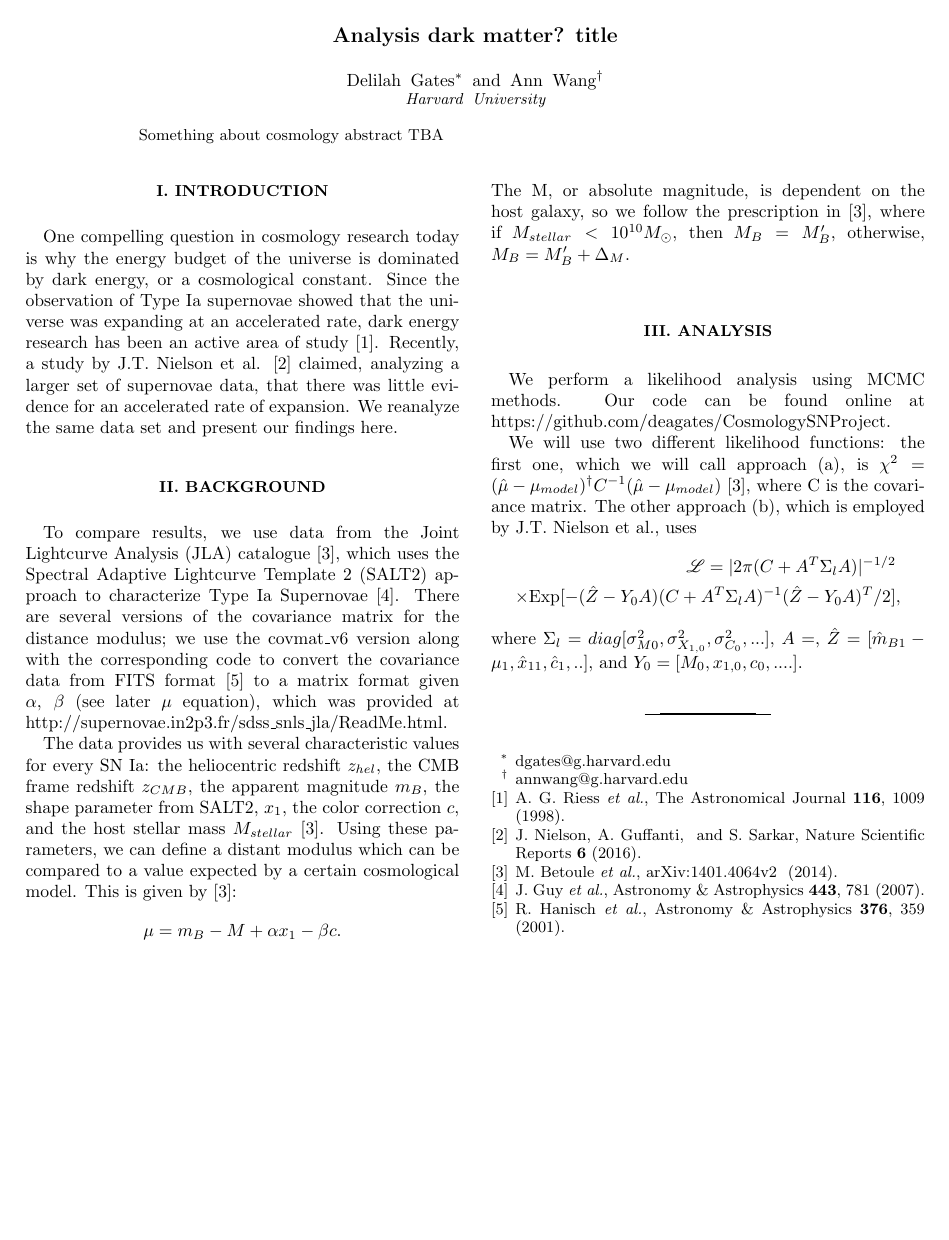
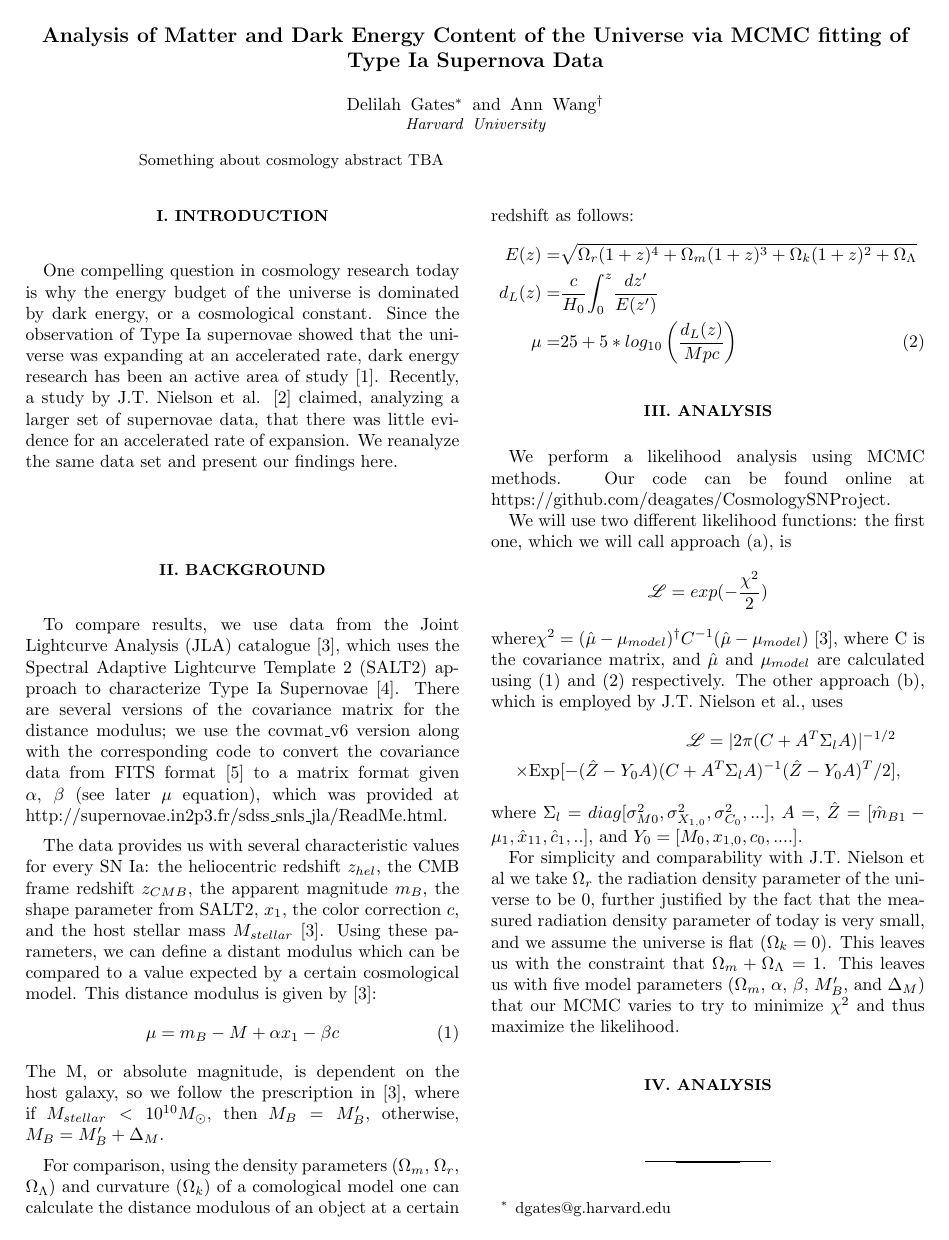
Before and after one commit to deagates/CosmologySNProject, a LaTeX paper (paper/report.tex): the whole page before the commit and page 1 of 2 after it. Compiled offline with pdfLaTeX.

Commit message:
Add files via upload

```diff
--- a/paper/report.tex
+++ b/paper/report.tex
@@ -6,7 +6,7 @@
 \usepackage{graphics,setspace,enumitem,graphicx,textpos}
 \begin{document}
 \bibliographystyle{plain}
-\title{	Analysis dark matter? title}
+\title{	Analysis of Matter and Dark Energy Content of the Universe via MCMC fitting of Type Ia Supernova Data}
 \author{Delilah Gates}
 \email{dgates@g.harvard.edu}
 \author{Ann Wang}
@@ -21,11 +21,29 @@ Something about cosmology abstract TBA
 One compelling question in cosmology research today is why the energy budget of the universe is dominated by dark energy, or a cosmological constant. Since the observation of Type Ia supernovae showed that the universe was expanding at an accelerated rate, dark energy research has been an active area of study \cite{riess_sn}. Recently, a study by J.T. Nielson et al. \cite{shocker} claimed, analyzing a larger set of supernovae data, that there was little evidence for an accelerated rate of expansion. We reanalyze the same data set and present our findings here.
 \section{II. Background}
 To compare results, we use data from the Joint Lightcurve Analysis (JLA) catalogue \cite{sdss}, which uses the Spectral Adaptive Lightcurve Template 2 (SALT2) approach to characterize Type Ia Supernovae \cite{salt2}. There are several versions of the covariance matrix for the distance modulus; we use the covmat\_v6 version along with the corresponding code to convert the covariance data from FITS format \cite{fits} to a matrix format given $\alpha$, $\beta$ (see later $\mu$ equation), which was provided at http://supernovae.in2p3.fr/sdss\_snls\_jla/ReadMe.html.
-\par The data provides us with several characteristic values for every SN Ia: the heliocentric redshift $z_{hel}$, the CMB frame redshift $z_{CMB}$, the apparent magnitude $m_B$, the shape parameter from SALT2, $x_1$, the color correction $c$, and the host stellar mass $M_{stellar}$ \cite{sdss}. Using these parameters, we can define a distant modulus which can be compared to a value expected by a certain cosmological model. This is given by \cite{sdss}: $$\mu = m_B - M + \alpha x_1 - \beta c.$$ The M, or absolute magnitude, is dependent on the host galaxy, so we follow the prescription in \cite{sdss}, where if $M_{stellar} < 10^{10} M_{\odot}$, then $M_B = M_B'$, otherwise, $M_B = M_B' + \Delta_M$.
+\par The data provides us with several characteristic values for every SN Ia: the heliocentric redshift $z_{hel}$, the CMB frame redshift $z_{CMB}$, the apparent magnitude $m_B$, the shape parameter from SALT2, $x_1$, the color correction $c$, and the host stellar mass $M_{stellar}$ \cite{sdss}. Using these parameters, we can define a distant modulus which can be compared to a value expected by a certain cosmological model. This distance modulus is given by \cite{sdss}:
+\begin{equation}
+\mu = m_B - M + \alpha x_1 - \beta c
+\end{equation}
+The M, or absolute magnitude, is dependent on the host galaxy, so we follow the prescription in \cite{sdss}, where if $M_{stellar} < 10^{10} M_{\odot}$, then $M_B = M_B'$, otherwise, $M_B = M_B' + \Delta_M$.
+
+For comparison, using the density parameters ($\Omega_m$, $\Omega_{r}$, $\Omega_{\Lambda}$) and curvature ($\Omega_k$) of a comological model one can calculate the distance modulous of an object at a certain redshift as follows:
+\begin{align}
+E(z)=&\sqrt{\Omega_{r}(1+z)^4 + \Omega_m(1+z)^3 + \Omega_k(1+z)^2 + \Omega_{\Lambda}} \nonumber \\
+d_L(z)=&\frac{c}{H_0} {\int_0}^z \frac{dz'}{E(z')} \nonumber \\
+\mu =& 25 + 5*log_{10} \left( \frac{d_L(z)}{Mpc} \right)
+\end{align}
+
+
 \section{III. Analysis}
 We perform a likelihood analysis using MCMC methods. Our code can be found online at https://github.com/deagates/CosmologySNProject.
-\par We will use two different likelihood functions: the first one, which we will call approach (a), is $\chi^2 = (\hat{\mu}-\mu_{model})^\dagger C^{-1} (\hat{\mu}-\mu_{model})$ \cite{sdss}, where C is the covariance matrix. The other approach (b), which is employed by J.T. Nielson et al., uses \begin{align*}\mathscr{L} = |2\pi(C+A^T \Sigma_l A)|^{-1/2}\; \\
+\par We will use two different likelihood functions: the first one, which we will call approach (a), is $$\mathscr{L} = exp(-\frac{\chi^2}{2}) $$ where$\chi^2 = (\hat{\mu}-\mu_{model})^\dagger C^{-1} (\hat{\mu}-\mu_{model})$ \cite{sdss}, where C is the covariance matrix, and $\hat{\mu}$ and $\mu_{model}$ are calculated using (1) and (2) respectively. The other approach (b), which is employed by J.T. Nielson et al., uses \begin{align*}\mathscr{L} = |2\pi(C+A^T \Sigma_l A)|^{-1/2}\; \\
 \times \text{Exp}[-(\hat{Z}-Y_0A)(C+A^T\Sigma_lA)^{-1}(\hat{Z}-Y_0A)^T/2],\end{align*} where $\Sigma_l = diag[\sigma_{M0}^2,\sigma_{X_{1,0}}^2,\sigma_{C_0}^2,...],$ $A = ,$ $\hat{Z} = [\hat{m}_{B1}-\mu_1, \hat{x}_{11},\hat{c}_1,..]$, and $Y_0 = [M_0,x_{1,0},c_0,....]$.
+
+ For simplicity and comparability with J.T. Nielson et al we take $\Omega_r$ the radiation density parameter of the universe to be 0, further justified by the fact that the measured radiation density parameter of today is very small, and we assume the universe is flat ($\Omega_k = 0$). This leaves us with the constraint that $\Omega_m + \Omega_{\Lambda} = 1 $. This leaves us with five model parameters ($\Omega_m$, $\alpha$, $\beta$, $M'_B$, and $\Delta_M$) that our MCMC varies to try to minimize ${\chi}^2$ and thus maximize the likelihood.
+
+\section{IV. Analysis}
+
 \bibliographystyle{apsrev4-1} % Tell bibtex which bibliography style to use
 \bibliography{cosmo_bib}
 \end{document}
```
